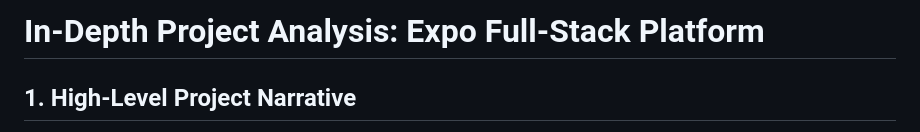
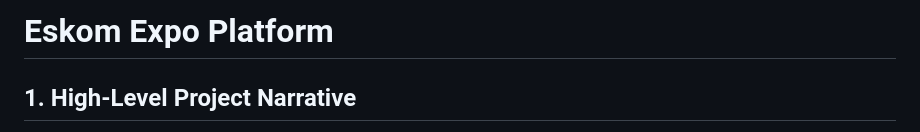
Before and after one commit to lk-montoedi/eskom-expo-app, a Markdown page: README.md, the part around the change. GitHub-like rendering.

```diff
--- a/GEMINI.md
+++ b/README.md
@@ -1,4 +1,4 @@
-# In-Depth Project Analysis: Expo Full-Stack Platform
+# Eskom Expo Platform
 
 ## 1. High-Level Project Narrative
 
```
